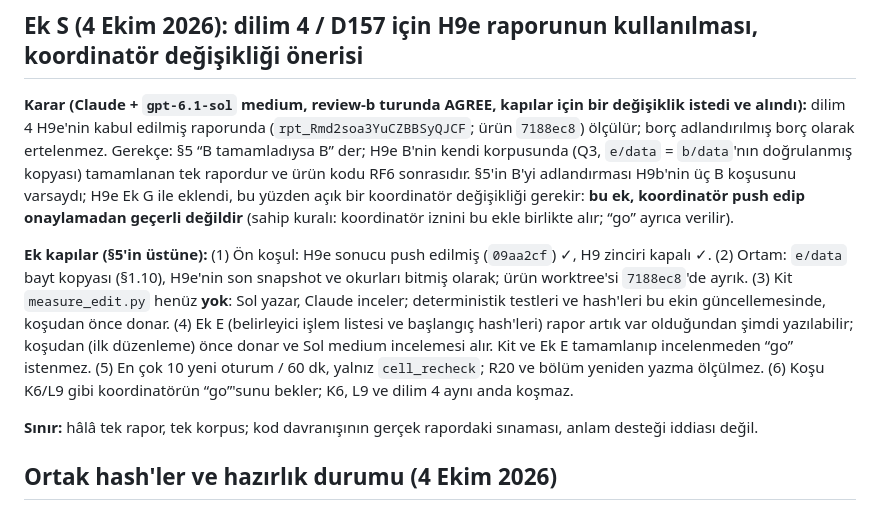
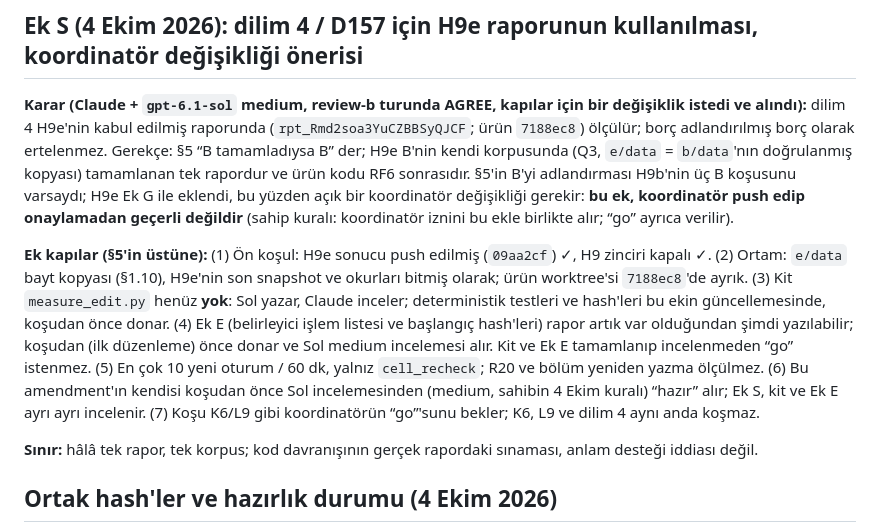
Before and after one commit to huguryildiz/DEIXIS, a Markdown page: docs/product/p9-owed-measurements-freeze.md, the part around the change. Rendered like a GitHub page.

```diff
--- a/docs/product/p9-owed-measurements-freeze.md
+++ b/docs/product/p9-owed-measurements-freeze.md
@@ -199,7 +199,7 @@ Her kalem üç sondan birine varır: değerler (paydalarıyla) ölçüldü; donm
 
 **Karar (Claude + `gpt-6.1-sol` medium, review-b turunda AGREE, kapılar için bir değişiklik istedi ve alındı):** dilim 4 H9e'nin kabul edilmiş raporunda (`rpt_Rmd2soa3YuCZBBSyQJCF`; ürün `7188ec8`) ölçülür; borç adlandırılmış borç olarak ertelenmez. Gerekçe: §5 “B tamamladıysa B” der; H9e B'nin kendi korpusunda (Q3, `e/data` = `b/data`'nın doğrulanmış kopyası) tamamlanan tek rapordur ve ürün kodu RF6 sonrasıdır. §5'in B'yi adlandırması H9b'nin üç B koşusunu varsaydı; H9e Ek G ile eklendi, bu yüzden açık bir koordinatör değişikliği gerekir: **bu ek, koordinatör push edip onaylamadan geçerli değildir** (sahip kuralı: koordinatör iznini bu ekle birlikte alır; “go” ayrıca verilir).
 
-**Ek kapılar (§5'in üstüne):** (1) Ön koşul: H9e sonucu push edilmiş (`09aa2cf`) ✓, H9 zinciri kapalı ✓. (2) Ortam: `e/data` bayt kopyası (§1.10), H9e'nin son snapshot ve okurları bitmiş olarak; ürün worktree'si `7188ec8`'de ayrık. (3) Kit `measure_edit.py` henüz **yok**: Sol yazar, Claude inceler; deterministik testleri ve hash'leri bu ekin güncellemesinde, koşudan önce donar. (4) Ek E (belirleyici işlem listesi ve başlangıç hash'leri) rapor artık var olduğundan şimdi yazılabilir; koşudan (ilk düzenleme) önce donar ve Sol medium incelemesi alır. Kit ve Ek E tamamlanıp incelenmeden “go” istenmez. (5) En çok 10 yeni oturum / 60 dk, yalnız `cell_recheck`; R20 ve bölüm yeniden yazma ölçülmez. (6) Koşu K6/L9 gibi koordinatörün “go”'sunu bekler; K6, L9 ve dilim 4 aynı anda koşmaz.
+**Ek kapılar (§5'in üstüne):** (1) Ön koşul: H9e sonucu push edilmiş (`09aa2cf`) ✓, H9 zinciri kapalı ✓. (2) Ortam: `e/data` bayt kopyası (§1.10), H9e'nin son snapshot ve okurları bitmiş olarak; ürün worktree'si `7188ec8`'de ayrık. (3) Kit `measure_edit.py` henüz **yok**: Sol yazar, Claude inceler; deterministik testleri ve hash'leri bu ekin güncellemesinde, koşudan önce donar. (4) Ek E (belirleyici işlem listesi ve başlangıç hash'leri) rapor artık var olduğundan şimdi yazılabilir; koşudan (ilk düzenleme) önce donar ve Sol medium incelemesi alır. Kit ve Ek E tamamlanıp incelenmeden “go” istenmez. (5) En çok 10 yeni oturum / 60 dk, yalnız `cell_recheck`; R20 ve bölüm yeniden yazma ölçülmez. (6) Bu amendment'ın kendisi koşudan önce Sol incelemesinden (medium, sahibin 4 Ekim kuralı) “hazır” alır; Ek S, kit ve Ek E ayrı ayrı incelenir. (7) Koşu K6/L9 gibi koordinatörün “go”'sunu bekler; K6, L9 ve dilim 4 aynı anda koşmaz.
 
 **Sınır:** hâlâ tek rapor, tek korpus; kod davranışının gerçek rapordaki sınaması, anlam desteği iddiası değil.
 
```
Also changed, not shown: docs/product/p9-owed-measurements-results.md (+22 -2 lines).
